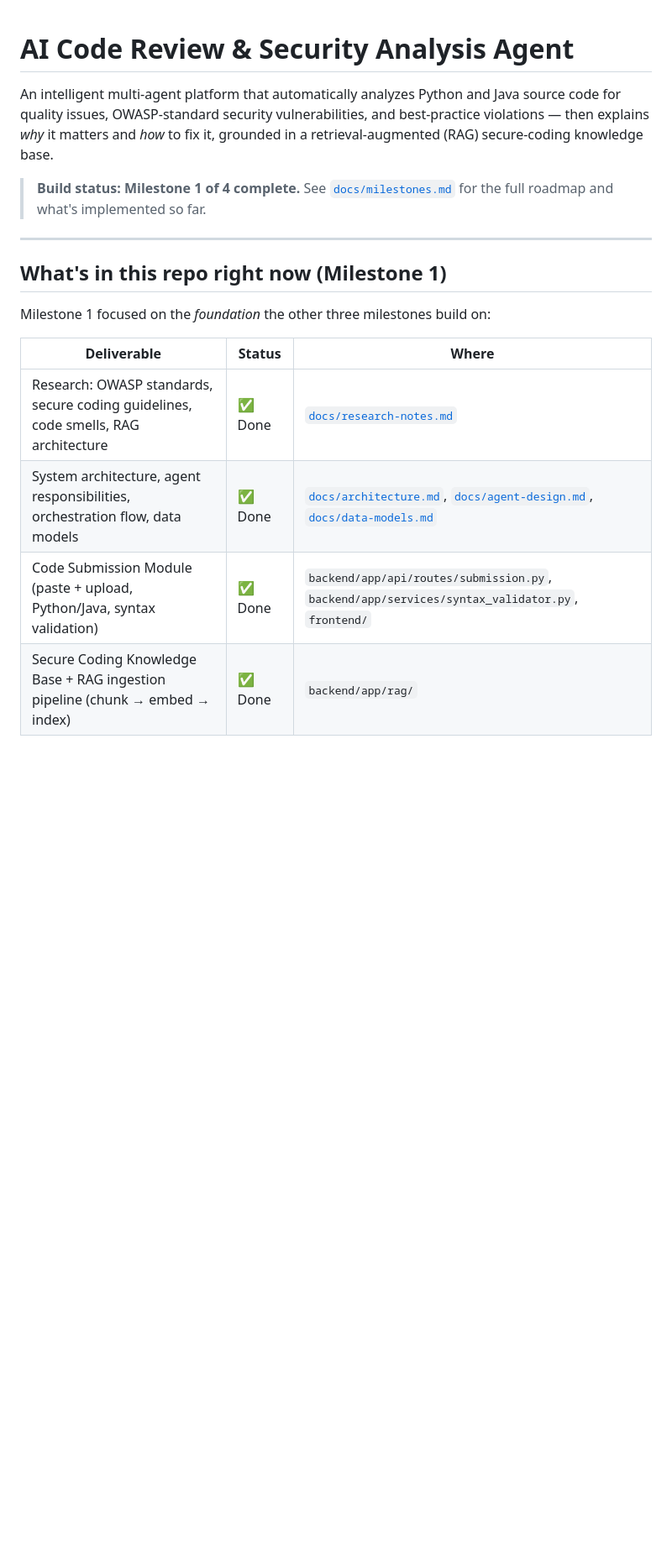
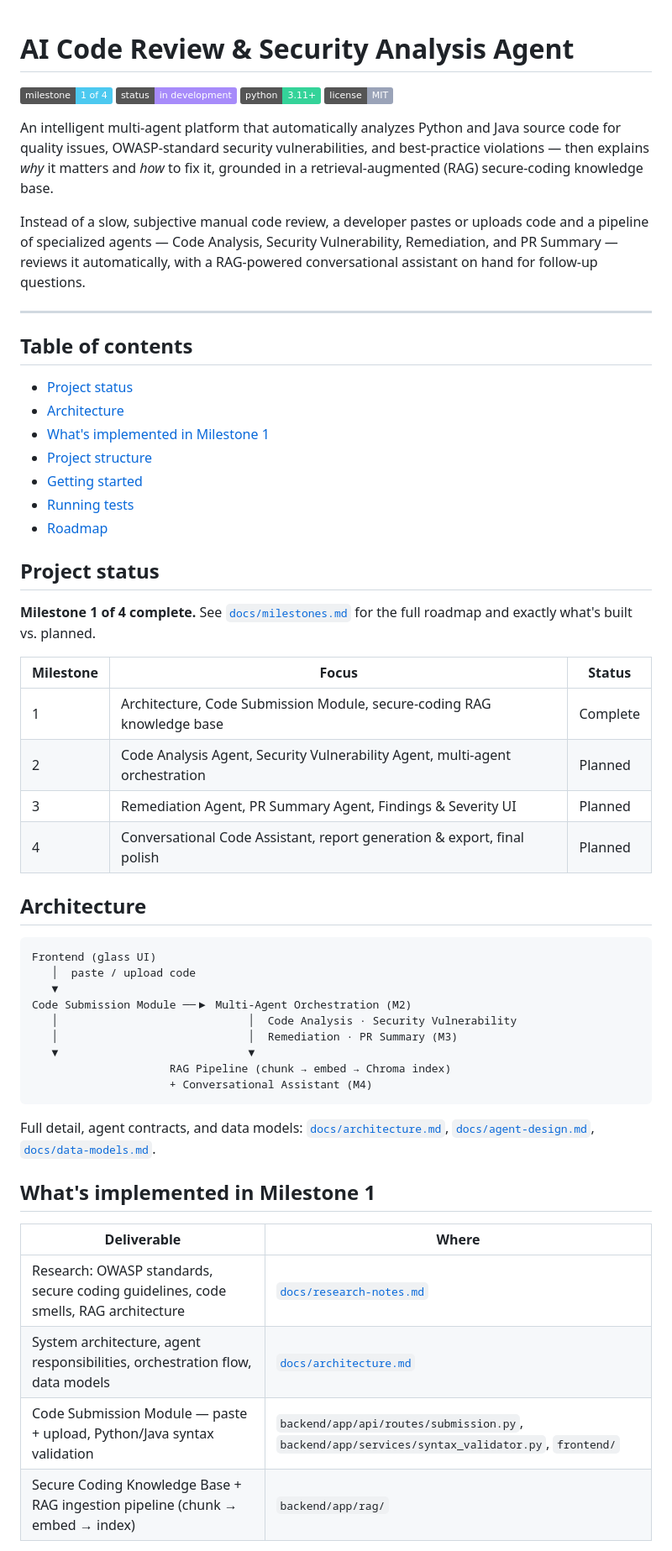
Before and after one commit to rockx-123/AI-Code-Review-Security-Analysis-Agent, a Markdown page: README.md, the part around one of its changes. Shown at 84% size. Drawn GitHub-style; badges without logos; blank space fills up the shorter version.

Commit message:
Clean up README with polished project overview

````diff
--- a/README.md
+++ b/README.md
@@ -1,24 +1,68 @@
 # AI Code Review & Security Analysis Agent
+
+![Milestone](https://img.shields.io/badge/milestone-1%20of%204-4cc9f0)
+![Status](https://img.shields.io/badge/status-in%20development-a78bfa)
+![Python](https://img.shields.io/badge/python-3.11%2B-34d399)
+![License](https://img.shields.io/badge/license-MIT-9aa3b8)
 
 An intelligent multi-agent platform that automatically analyzes Python and Java source code
 for quality issues, OWASP-standard security vulnerabilities, and best-practice violations —
 then explains *why* it matters and *how* to fix it, grounded in a retrieval-augmented (RAG)
 secure-coding knowledge base.
 
-> **Build status: Milestone 1 of 4 complete.** See [`docs/milestones.md`](docs/milestones.md)
-> for the full roadmap and what's implemented so far.
+Instead of a slow, subjective manual code review, a developer pastes or uploads code and a
+pipeline of specialized agents — Code Analysis, Security Vulnerability, Remediation, and PR
+Summary — reviews it automatically, with a RAG-powered conversational assistant on hand for
+follow-up questions.
 
 ---
 
-## What's in this repo right now (Milestone 1)
+## Table of contents
 
-Milestone 1 focused on the *foundation* the other three milestones build on:
+- [Project status](#project-status)
+- [Architecture](#architecture)
+- [What's implemented in Milestone 1](#whats-implemented-in-milestone-1)
+- [Project structure](#project-structure)
+- [Getting started](#getting-started)
+- [Running tests](#running-tests)
+- [Roadmap](#roadmap)
 
-| Deliverable | Status | Where |
+## Project status
+
+**Milestone 1 of 4 complete.** See [`docs/milestones.md`](docs/milestones.md) for the full
+roadmap and exactly what's built vs. planned.
+
+| Milestone | Focus | Status |
 |---|---|---|
-| Research: OWASP standards, secure coding guidelines, code smells, RAG architecture | ✅ Done | [`docs/research-notes.md`](docs/research-notes.md) |
-| System architecture, agent responsibilities, orchestration flow, data models | ✅ Done | [`docs/architecture.md`](docs/architecture.md), [`docs/agent-design.md`](docs/agent-design.md), [`docs/data-models.md`](docs/data-models.md) |
-| Code Submission Module (paste + upload, Python/Java, syntax validation) | ✅ Done | `backend/app/api/routes/submission.py`, `backend/app/services/syntax_validator.py`, `frontend/` |
-| Secure Coding Knowledge Base + RAG ingestion pipeline (chunk → embed → index) | ✅ Done | `backend/app/rag/` |
+| 1 | Architecture, Code Submission Module, secure-coding RAG knowledge base | Complete |
+| 2 | Code Analysis Agent, Security Vulnerability Agent, multi-agent orchestration | Planned |
+| 3 | Remediation Agent, PR Summary Agent, Findings & Severity UI | Planned |
+| 4 | Conversational Code Assistant, report generation & export, final polish | Planned |
+
+## Architecture
+
+```
+Frontend (glass UI)
+   │  paste / upload code
+   ▼
+Code Submission Module ──▶ Multi-Agent Orchestration (M2)
+   │                             │  Code Analysis · Security Vulnerability
+   │                             │  Remediation · PR Summary (M3)
+   ▼                             ▼
+                     RAG Pipeline (chunk → embed → Chroma index)
+                     + Conversational Assistant (M4)
+```
+
+Full detail, agent contracts, and data models: [`docs/architecture.md`](docs/architecture.md),
+[`docs/agent-design.md`](docs/agent-design.md), [`docs/data-models.md`](docs/data-models.md).
+
+## What's implemented in Milestone 1
+
+| Deliverable | Where |
+|---|---|
+| Research: OWASP standards, secure coding guidelines, code smells, RAG architecture | [`docs/research-notes.md`](docs/research-notes.md) |
+| System architecture, agent responsibilities, orchestration flow, data models | [`docs/architecture.md`](docs/architecture.md) |
+| Code Submission Module — paste + upload, Python/Java syntax validation | `backend/app/api/routes/submission.py`, `backend/app/services/syntax_validator.py`, `frontend/` |
+| Secure Coding Knowledge Base + RAG ingestion pipeline (chunk → embed → index) | `backend/app/rag/` |
 
 The Code Analysis, Security Vulnerability, Remediation, and PR Summary **agents**, the
````
Also changed, not shown: other parts of README.md (+18 -24 lines).
